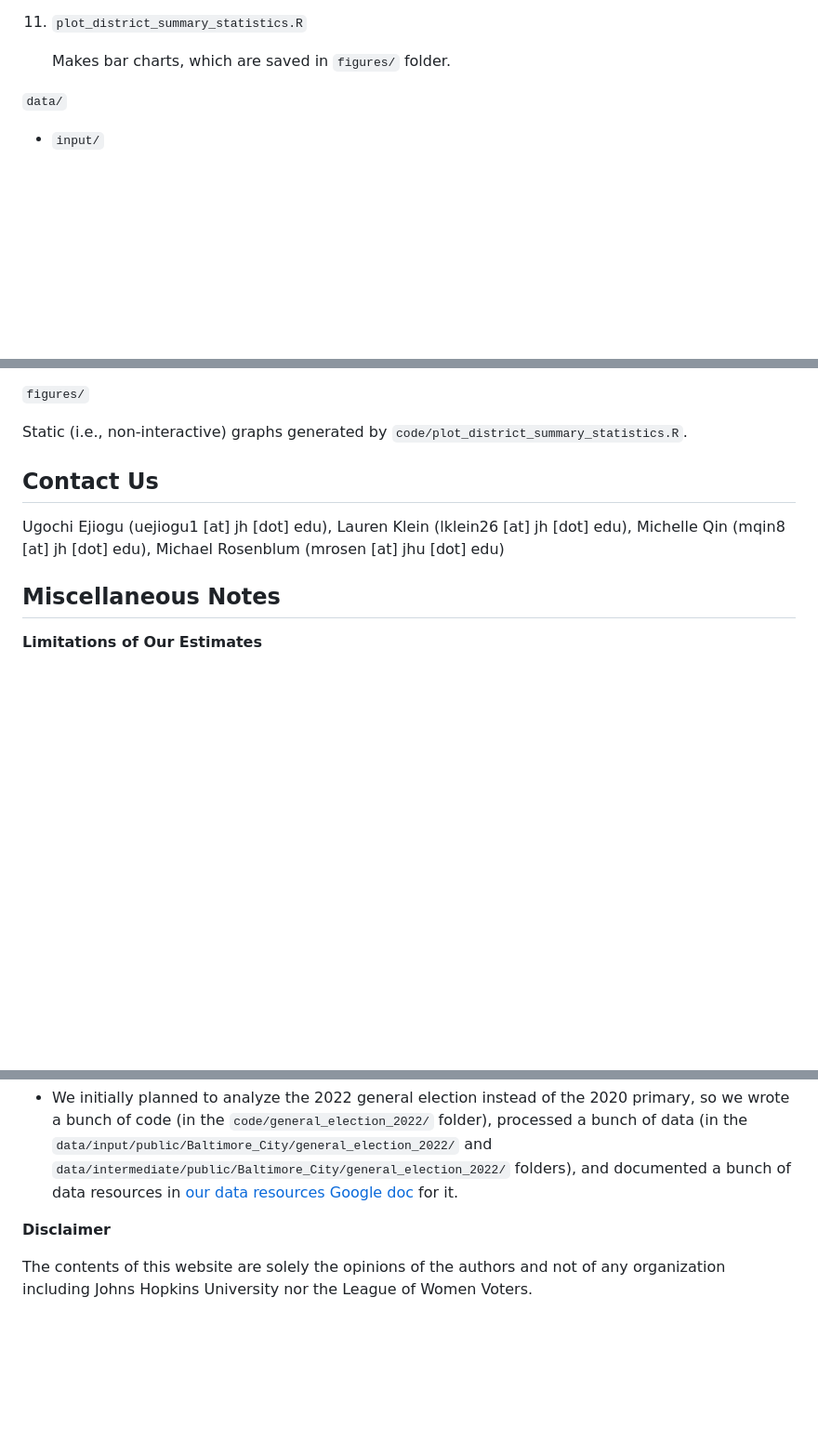
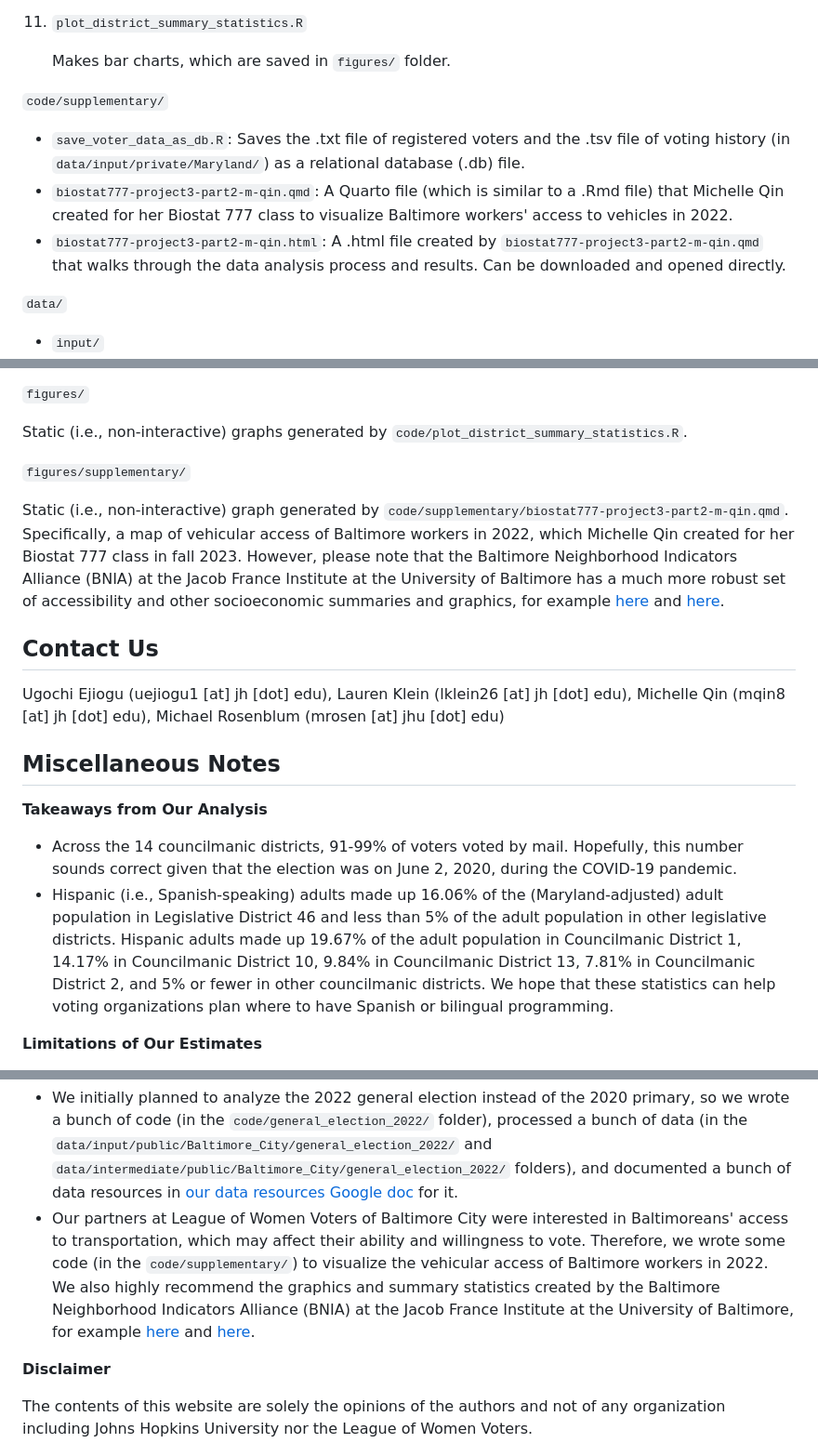
Before and after one commit to jhudsl/BCDS_LWV_2023, a Markdown page: README.md, 3 parts joined by grey strips. Shown at 93% size. Rendered like a GitHub page; blank space fills up the shorter version.

Commit message:
Update file descriptions, add takeaways

```diff
--- a/README.md
+++ b/README.md
@@ -90,6 +90,12 @@ When running the code, **we strongly recommend that the user follow the order be
 
     Makes bar charts, which are saved in `figures/` folder.
 
+`code/supplementary/`
+
+  - `save_voter_data_as_db.R`: Saves the .txt file of registered voters and the .tsv file of voting history (in `data/input/private/Maryland/`) as a relational database (.db) file.
+  - `biostat777-project3-part2-m-qin.qmd`: A Quarto file (which is similar to a .Rmd file) that Michelle Qin created for her Biostat 777 class to visualize Baltimore workers' access to vehicles in 2022.
+  - `biostat777-project3-part2-m-qin.html`: A .html file created by `biostat777-project3-part2-m-qin.qmd` that walks through the data analysis process and results. Can be downloaded and opened directly.
+
 
 `data/`
 
@@ -156,6 +162,10 @@ When running the code, **we strongly recommend that the user follow the order be
 
   Static (i.e., non-interactive) graphs generated by `code/plot_district_summary_statistics.R`.
 
+`figures/supplementary/`
+
+  Static (i.e., non-interactive) graph generated by `code/supplementary/biostat777-project3-part2-m-qin.qmd`. Specifically, a map of vehicular access of Baltimore workers in 2022, which Michelle Qin created for her Biostat 777 class in fall 2023. However, please note that the Baltimore Neighborhood Indicators Alliance (BNIA) at the Jacob France Institute at the University of Baltimore has a much more robust set of accessibility and other socioeconomic summaries and graphics, for example [here](https://bniajfi.org/wp-content/uploads/2022/07/Trav45_20map.jpg) and [here](https://bniajfi.org/indicators/Sustainability/).
+
 
 ## Contact Us
 
@@ -163,6 +173,12 @@ Ugochi Ejiogu (uejiogu1 [at] jh [dot] edu), Lauren Klein (lklein26 [at] jh [dot]
 
 
 ## Miscellaneous Notes
+
+**Takeaways from Our Analysis**
+
+- Across the 14 councilmanic districts, 91-99% of voters voted by mail. Hopefully, this number sounds correct given that the election was on June 2, 2020, during the COVID-19 pandemic.
+- Hispanic (i.e., Spanish-speaking) adults made up 16.06% of the (Maryland-adjusted) adult population in Legislative District 46 and less than 5% of the adult population in other legislative districts. Hispanic adults made up 19.67% of the adult population in Councilmanic District 1, 14.17% in Councilmanic District 10, 9.84% in Councilmanic District 13, 7.81% in Councilmanic District 2, and 5% or fewer in other councilmanic districts. We hope that these statistics can help voting organizations plan where to have Spanish or bilingual programming.
+<!-- - Odd result: % registered was >100% in a lot of places. We used the voter file for the numerator and the Maryland-adjusted 2020 census adult population counts for the denominator. Perhaps we should’ve used the adjusted total population counts as the denominator since some 16- and 17-year-olds are in the voter file (less than 1% of registered voters though). Anyway, means that potentially we shouldn’t be overconfident in our numbers and it may be more beneficial to look for qualitative/relative trends. -->
 
 **Limitations of Our Estimates**
 
@@ -181,6 +197,7 @@ Ugochi Ejiogu (uejiogu1 [at] jh [dot] edu), Lauren Klein (lklein26 [at] jh [dot]
 **Organization of This Repository**
 
 - We initially planned to analyze the 2022 general election instead of the 2020 primary, so we wrote a bunch of code (in the `code/general_election_2022/` folder), processed a bunch of data (in the `data/input/public/Baltimore_City/general_election_2022/` and `data/intermediate/public/Baltimore_City/general_election_2022/` folders), and documented a bunch of data resources in [our data resources Google doc](https://docs.google.com/document/d/16UW9zmYuGrCxumN4ZttN8MLPFq9l1TR3RaSkG8wkYIw/edit?usp=sharing) for it.
+- Our partners at League of Women Voters of Baltimore City were interested in Baltimoreans' access to transportation, which may affect their ability and willingness to vote. Therefore, we wrote some code (in the `code/supplementary/`) to visualize the vehicular access of Baltimore workers in 2022. We also highly recommend the graphics and summary statistics created by the Baltimore Neighborhood Indicators Alliance (BNIA) at the Jacob France Institute at the University of Baltimore, for example [here](https://bniajfi.org/wp-content/uploads/2022/07/Trav45_20map.jpg) and [here](https://bniajfi.org/indicators/Sustainability/).
 
 **Disclaimer**
 
```
